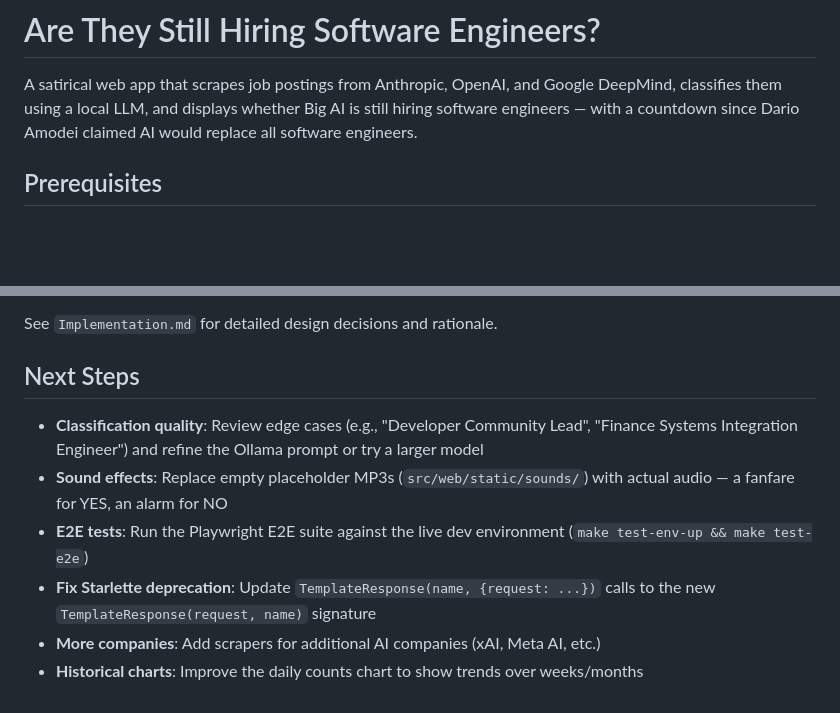
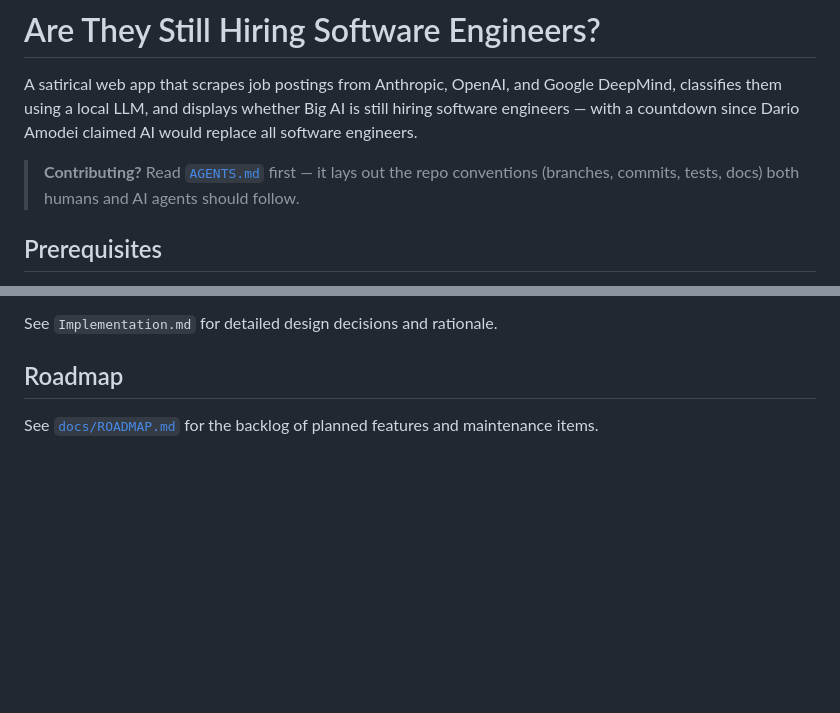
Before and after one commit to maciej-makowski/are-they-hiring, a Markdown page: README.md, 2 parts joined by grey strips. Rendered like a GitHub page; blank space fills up the shorter version.

```diff
--- a/README.md
+++ b/README.md
@@ -1,6 +1,8 @@
 # Are They Still Hiring Software Engineers?
 
 A satirical web app that scrapes job postings from Anthropic, OpenAI, and Google DeepMind, classifies them using a local LLM, and displays whether Big AI is still hiring software engineers — with a countdown since Dario Amodei claimed AI would replace all software engineers.
+
+> **Contributing?** Read [`AGENTS.md`](AGENTS.md) first — it lays out the repo conventions (branches, commits, tests, docs) both humans and AI agents should follow.
 
 ## Prerequisites
 
@@ -275,11 +277,6 @@ Ollama (gemma3:270m, CPU/GPU) → Classification
 
 See `Implementation.md` for detailed design decisions and rationale.
 
-## Next Steps
+## Roadmap
 
-- **Classification quality**: Review edge cases (e.g., "Developer Community Lead", "Finance Systems Integration Engineer") and refine the Ollama prompt or try a larger model
-- **Sound effects**: Replace empty placeholder MP3s (`src/web/static/sounds/`) with actual audio — a fanfare for YES, an alarm for NO
-- **E2E tests**: Run the Playwright E2E suite against the live dev environment (`make test-env-up && make test-e2e`)
-- **Fix Starlette deprecation**: Update `TemplateResponse(name, {request: ...})` calls to the new `TemplateResponse(request, name)` signature
-- **More companies**: Add scrapers for additional AI companies (xAI, Meta AI, etc.)
-- **Historical charts**: Improve the daily counts chart to show trends over weeks/months
+See [`docs/ROADMAP.md`](docs/ROADMAP.md) for the backlog of planned features and maintenance items.
```
Also changed, not shown: AGENTS.md (added, +84 -0 lines), docs/ROADMAP.md (added, +196 -0 lines).
